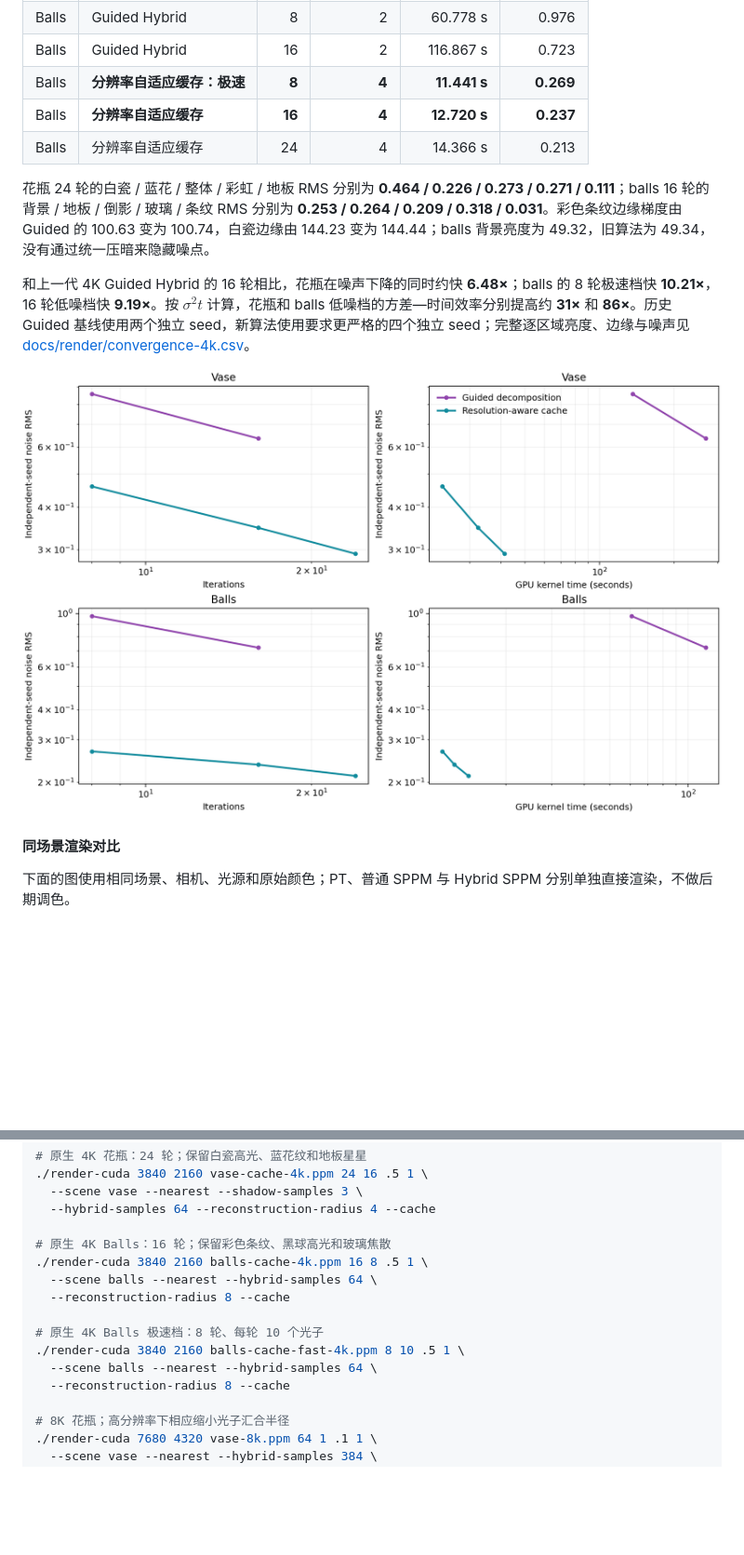
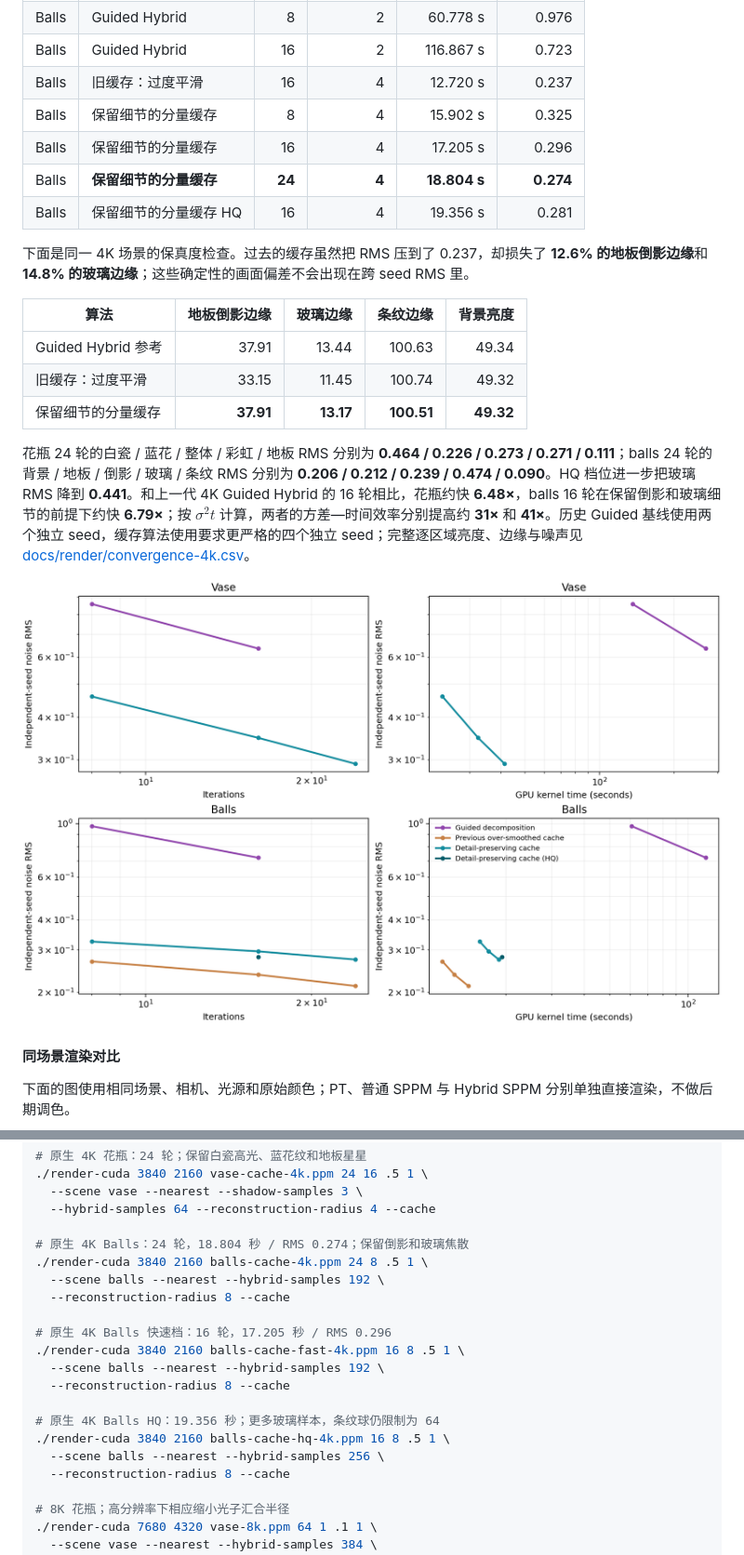
Before and after one commit to Trinkle23897/Computational-Graphics-THU-2018, a Markdown page: README.md, 2 parts joined by grey strips. Shown: that part at 93% size. Drawn GitHub-style; pictures changed too: docs/render/convergence-4k.png; blank space fills up the shorter version.

Commit message:
Preserve caustics and specular detail in 4K radiance cache

```diff
--- a/README.md
+++ b/README.md
@@ -110,15 +110,23 @@ $$L_o = L_{\mathrm{diffuse,SPPM}} + L_{\mathrm{specular,PT}} + L_{\mathrm{direct
 | 花瓶 | **分辨率自适应缓存** | **24** | **4** | **41.438 s** | **0.292** |
 | Balls | Guided Hybrid | 8 | 2 | 60.778 s | 0.976 |
 | Balls | Guided Hybrid | 16 | 2 | 116.867 s | 0.723 |
-| Balls | **分辨率自适应缓存：极速** | **8** | **4** | **11.441 s** | **0.269** |
-| Balls | **分辨率自适应缓存** | **16** | **4** | **12.720 s** | **0.237** |
-| Balls | 分辨率自适应缓存 | 24 | 4 | 14.366 s | 0.213 |
+| Balls | 旧缓存：过度平滑 | 16 | 4 | 12.720 s | 0.237 |
+| Balls | 保留细节的分量缓存 | 8 | 4 | 15.902 s | 0.325 |
+| Balls | 保留细节的分量缓存 | 16 | 4 | 17.205 s | 0.296 |
+| Balls | **保留细节的分量缓存** | **24** | **4** | **18.804 s** | **0.274** |
+| Balls | 保留细节的分量缓存 HQ | 16 | 4 | 19.356 s | 0.281 |
 
-花瓶 24 轮的白瓷 / 蓝花 / 整体 / 彩虹 / 地板 RMS 分别为 **0.464 / 0.226 / 0.273 / 0.271 / 0.111**；balls 16 轮的背景 / 地板 / 倒影 / 玻璃 / 条纹 RMS 分别为 **0.253 / 0.264 / 0.209 / 0.318 / 0.031**。彩色条纹边缘梯度由 Guided 的 100.63 变为 100.74，白瓷边缘由 144.23 变为 144.44；balls 背景亮度为 49.32，旧算法为 49.34，没有通过统一压暗来隐藏噪点。
+下面是同一 4K 场景的保真度检查。过去的缓存虽然把 RMS 压到了 0.237，却损失了 **12.6% 的地板倒影边缘**和 **14.8% 的玻璃边缘**；这些确定性的画面偏差不会出现在跨 seed RMS 里。
 
-和上一代 4K Guided Hybrid 的 16 轮相比，花瓶在噪声下降的同时约快 **6.48×**；balls 的 8 轮极速档快 **10.21×**，16 轮低噪档快 **9.19×**。按 $\sigma^2t$ 计算，花瓶和 balls 低噪档的方差—时间效率分别提高约 **31×** 和 **86×**。历史 Guided 基线使用两个独立 seed，新算法使用要求更严格的四个独立 seed；完整逐区域亮度、边缘与噪声见 [docs/render/convergence-4k.csv](docs/render/convergence-4k.csv)。
+| 算法 | 地板倒影边缘 | 玻璃边缘 | 条纹边缘 | 背景亮度 |
+| --- | ---: | ---: | ---: | ---: |
+| Guided Hybrid 参考 | 37.91 | 13.44 | 100.63 | 49.34 |
+| 旧缓存：过度平滑 | 33.15 | 11.45 | 100.74 | 49.32 |
+| 保留细节的分量缓存 | **37.91** | **13.17** | **100.51** | **49.32** |
 
-![原生 4K Guided Hybrid 与分辨率自适应辐照度缓存的独立 seed 收敛曲线](docs/render/convergence-4k.png)
+花瓶 24 轮的白瓷 / 蓝花 / 整体 / 彩虹 / 地板 RMS 分别为 **0.464 / 0.226 / 0.273 / 0.271 / 0.111**；balls 24 轮的背景 / 地板 / 倒影 / 玻璃 / 条纹 RMS 分别为 **0.206 / 0.212 / 0.239 / 0.474 / 0.090**。HQ 档位进一步把玻璃 RMS 降到 **0.441**。和上一代 4K Guided Hybrid 的 16 轮相比，花瓶约快 **6.48×**，balls 16 轮在保留倒影和玻璃细节的前提下约快 **6.79×**；按 $\sigma^2t$ 计算，两者的方差—时间效率分别提高约 **31×** 和 **41×**。历史 Guided 基线使用两个独立 seed，缓存算法使用要求更严格的四个独立 seed；完整逐区域亮度、边缘与噪声见 [docs/render/convergence-4k.csv](docs/render/convergence-4k.csv)。
+
+![原生 4K Guided Hybrid、过度平滑缓存与保留镜面细节的分量缓存收敛曲线](docs/render/convergence-4k.png)
 
 #### 同场景渲染对比
 
@@ -279,14 +287,19 @@ nvcc -O3 -arch=sm_90 -std=c++17 cuda.cu -o render-cuda
   --scene vase --nearest --shadow-samples 3 \
   --hybrid-samples 64 --reconstruction-radius 4 --cache
 
-# 原生 4K Balls：16 轮；保留彩色条纹、黑球高光和玻璃焦散
-./render-cuda 3840 2160 balls-cache-4k.ppm 16 8 .5 1 \
-  --scene balls --nearest --hybrid-samples 64 \
+# 原生 4K Balls：24 轮，18.804 秒 / RMS 0.274；保留倒影和玻璃焦散
+./render-cuda 3840 2160 balls-cache-4k.ppm 24 8 .5 1 \
+  --scene balls --nearest --hybrid-samples 192 \
   --reconstruction-radius 8 --cache
 
-# 原生 4K Balls 极速档：8 轮、每轮 10 个光子
-./render-cuda 3840 2160 balls-cache-fast-4k.ppm 8 10 .5 1 \
-  --scene balls --nearest --hybrid-samples 64 \
+# 原生 4K Balls 快速档：16 轮，17.205 秒 / RMS 0.296
+./render-cuda 3840 2160 balls-cache-fast-4k.ppm 16 8 .5 1 \
+  --scene balls --nearest --hybrid-samples 192 \
+  --reconstruction-radius 8 --cache
+
+# 原生 4K Balls HQ：19.356 秒；更多玻璃样本，条纹球仍限制为 64
+./render-cuda 3840 2160 balls-cache-hq-4k.ppm 16 8 .5 1 \
+  --scene balls --nearest --hybrid-samples 256 \
   --reconstruction-radius 8 --cache
 
 # 8K 花瓶；高分辨率下相应缩小光子汇合半径
```
Also changed, not shown: other parts of README.md (+8 -4 lines), 4 other files.
